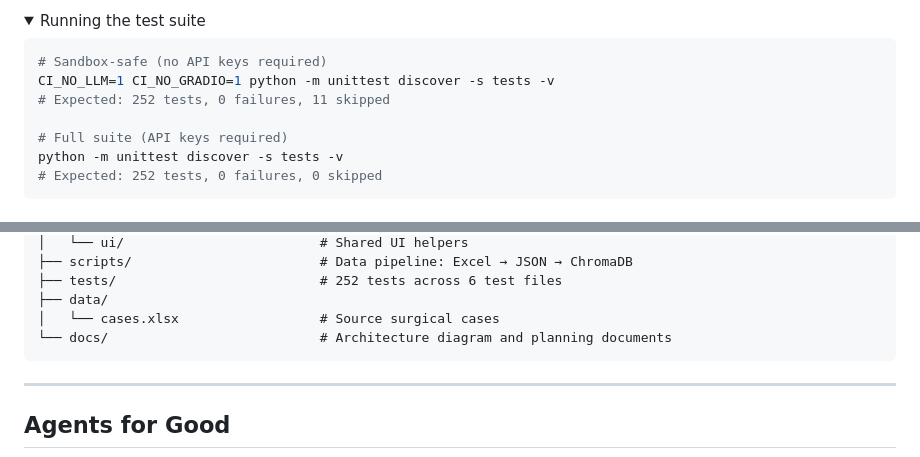
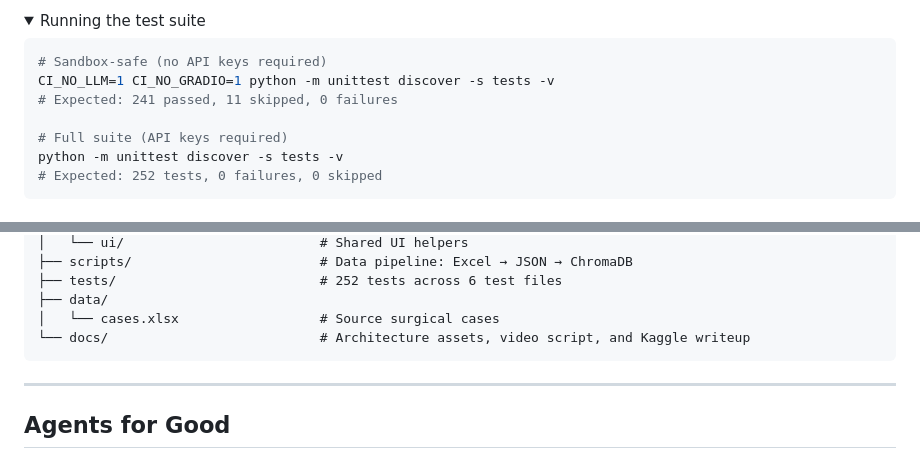
Before and after one commit to reza3673/SurgMentor-Capstone, a Markdown page: README.md, 2 parts joined by grey strips. Rendered like a GitHub page; folded sections open.

Commit message:
docs: align README with final repository state

````diff
--- a/README.md
+++ b/README.md
@@ -186,7 +186,7 @@ python scripts/03_test_retrieval.py   # verify retrieval works
 ```bash
 # Sandbox-safe (no API keys required)
 CI_NO_LLM=1 CI_NO_GRADIO=1 python -m unittest discover -s tests -v
-# Expected: 252 tests, 0 failures, 11 skipped
+# Expected: 241 passed, 11 skipped, 0 failures
 
 # Full suite (API keys required)
 python -m unittest discover -s tests -v
@@ -329,7 +329,7 @@ SurgMentor-Capstone/
 ├── tests/                          # 252 tests across 6 test files
 ├── data/
 │   └── cases.xlsx                  # Source surgical cases
-└── docs/                           # Architecture diagram and planning documents
+└── docs/                           # Architecture assets, video script, and Kaggle writeup
 ```
 
 ---
````
